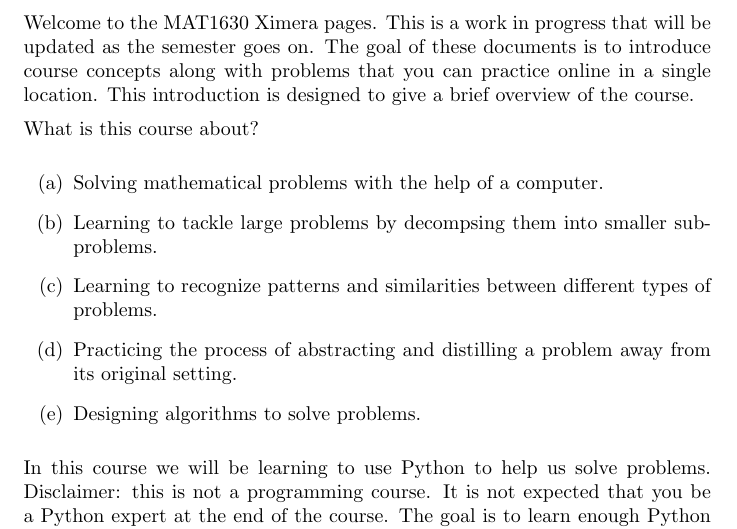
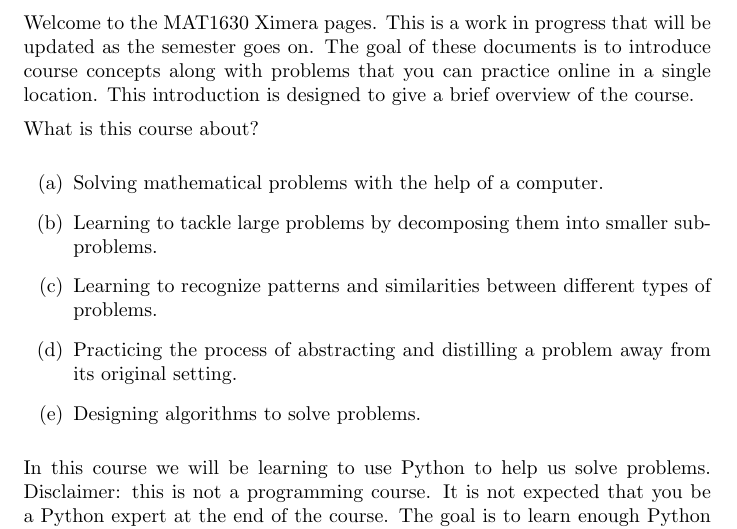
Before and after one commit to jathiel/Ximera-Xourses-NYCCT, a LaTeX document (Introduction/Introduction.tex): part of the page, cut so that both start at the same text. Compiled offline with pdfLaTeX.

Commit message:
spelling error

```diff
--- a/Introduction/Introduction.tex
+++ b/Introduction/Introduction.tex
@@ -13,7 +13,7 @@ What is this course about?
 
 \begin{enumerate}
 	\item Solving mathematical problems with the help of a computer.
-	\item Learning to tackle large problems by decompsing them into smaller sub-problems.
+	\item Learning to tackle large problems by decomposing them into smaller sub-problems.
 	\item Learning to recognize patterns and similarities between different types of problems.
 	\item Practicing the process of abstracting and distilling a problem away from its original setting.
 	\item Designing algorithms to solve problems.
```
